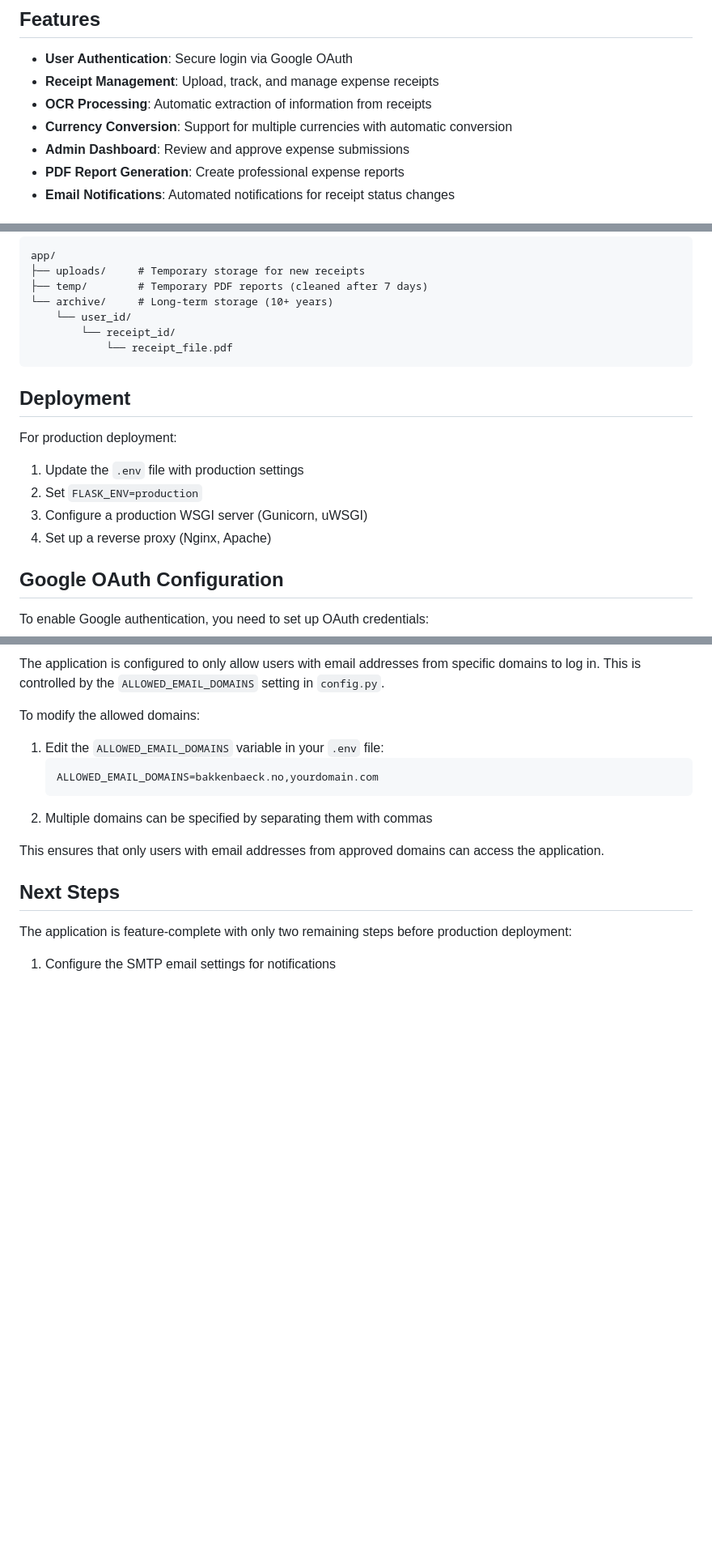
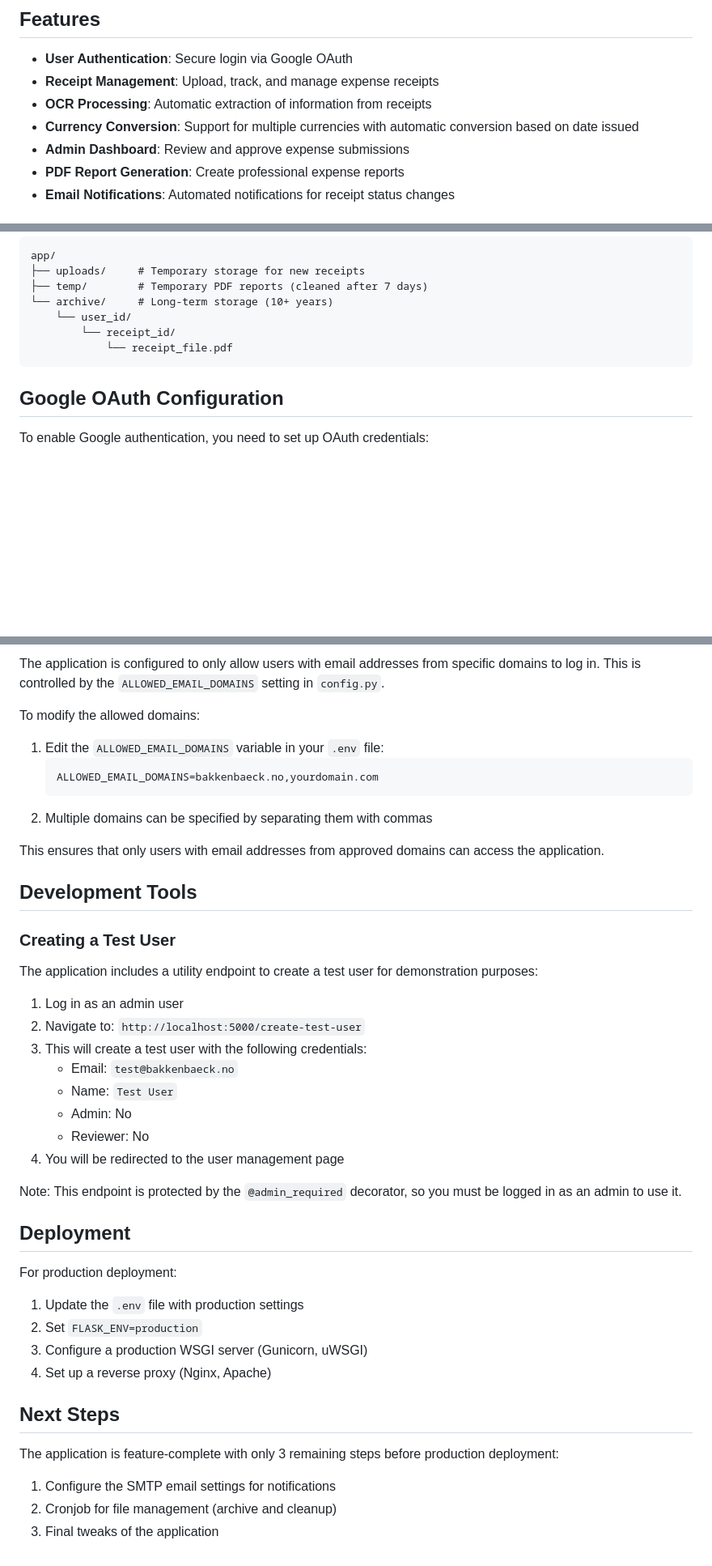
Before and after one commit to ThomasKLA10/expense-app, a Markdown page: README.md, 3 parts joined by grey strips. Shown: that part at 81% size. GitHub-like rendering; blank space fills up the shorter version.

````diff
--- a/README.md
+++ b/README.md
@@ -7,7 +7,7 @@ A comprehensive expense tracking and receipt management application built with F
 - **User Authentication**: Secure login via Google OAuth
 - **Receipt Management**: Upload, track, and manage expense receipts
 - **OCR Processing**: Automatic extraction of information from receipts
-- **Currency Conversion**: Support for multiple currencies with automatic conversion
+- **Currency Conversion**: Support for multiple currencies with automatic conversion based on date issued
 - **Admin Dashboard**: Review and approve expense submissions
 - **PDF Report Generation**: Create professional expense reports
 - **Email Notifications**: Automated notifications for receipt status changes
@@ -207,17 +207,6 @@ app/
             └── receipt_file.pdf
 ```
 
-## Deployment
-
-For production deployment:
-
-1. Update the `.env` file with production settings
-2. Set `FLASK_ENV=production`
-3. Configure a production WSGI server (Gunicorn, uWSGI)
-4. Set up a reverse proxy (Nginx, Apache)
-
-
-
 ## Google OAuth Configuration
 
 To enable Google authentication, you need to set up OAuth credentials:
@@ -250,7 +239,35 @@ To modify the allowed domains:
 
 This ensures that only users with email addresses from approved domains can access the application.
 
+## Development Tools
+
+### Creating a Test User
+
+The application includes a utility endpoint to create a test user for demonstration purposes:
+
+1. Log in as an admin user
+2. Navigate to: `http://localhost:5000/create-test-user`
+3. This will create a test user with the following credentials:
+   - Email: `test@bakkenbaeck.no`
+   - Name: `Test User`
+   - Admin: No
+   - Reviewer: No
+4. You will be redirected to the user management page
+
+Note: This endpoint is protected by the `@admin_required` decorator, so you must be logged in as an admin to use it.
+
+## Deployment
+
+For production deployment:
+
+1. Update the `.env` file with production settings
+2. Set `FLASK_ENV=production`
+3. Configure a production WSGI server (Gunicorn, uWSGI)
+4. Set up a reverse proxy (Nginx, Apache)
+
 ## Next Steps
 
-The application is feature-complete with only two remaining steps before production deployment:
+The application is feature-complete with only 3 remaining steps before production deployment:
 1. Configure the SMTP email settings for notifications
+2. Cronjob for file management (archive and cleanup)
+3. Final tweaks of the application
````
